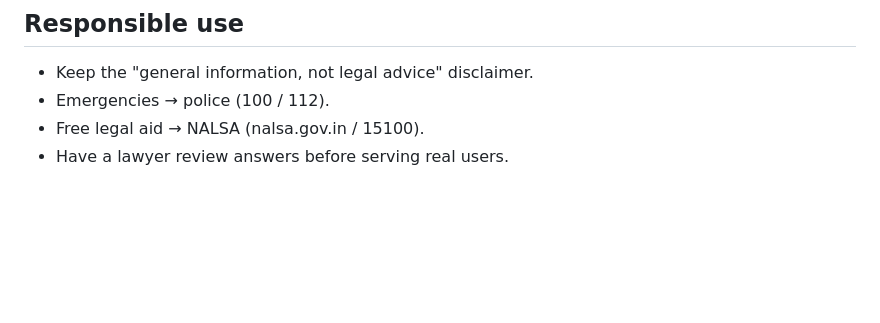
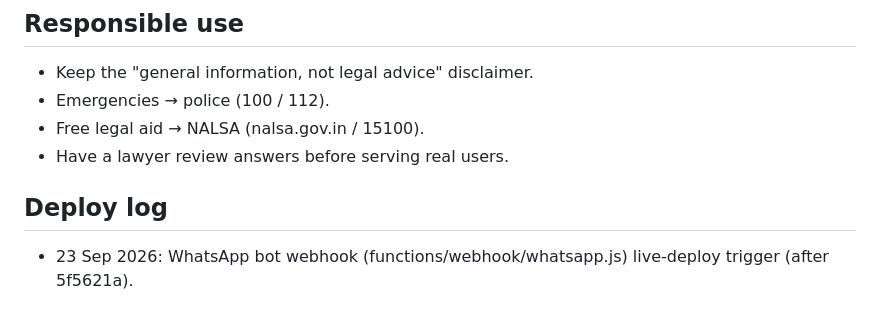
Before and after one commit to legalwithdev/legalwithdev, a Markdown page: README.md, the part around one of its changes. Rendered like a GitHub page; blank space fills up the shorter version.

Commit message:
Trigger fresh Pages deploy for WhatsApp webhook (README deploy log entry)

```diff
--- a/README.md
+++ b/README.md
@@ -105,3 +105,7 @@ WhatsApp needs Meta business approval:
 - Emergencies → police (100 / 112).
 - Free legal aid → NALSA (nalsa.gov.in / 15100).
 - Have a lawyer review answers before serving real users.
+
+## Deploy log
+
+- 23 Sep 2026: WhatsApp bot webhook (functions/webhook/whatsapp.js) live-deploy trigger (after 5f5621a).
```
Also changed, not shown: other parts of README.md (+1 -1 lines).
